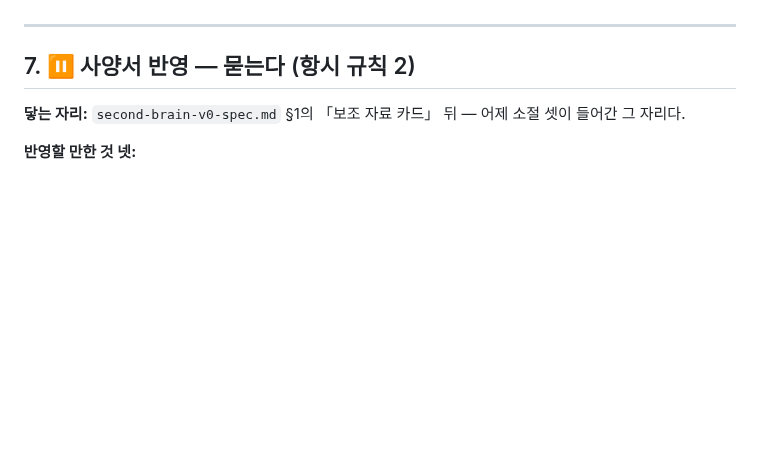
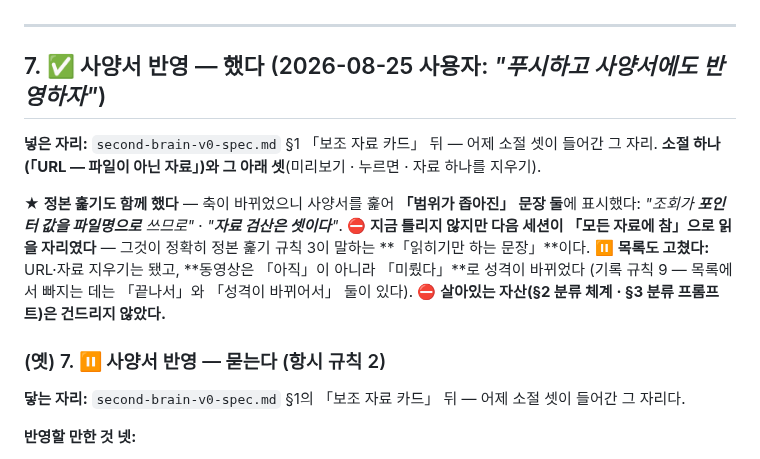
Before and after one commit to eswi/SecondBrain, a Markdown page: docs/worklog/2026-08-25-macbook.md, the part around the change. GitHub-like rendering; blank space fills up the shorter version.

Commit message:
docs(정리): 사양서 반영을 worklog에 기록 · HANDOFF에서 HEAD 해시를 뺐다
worklog §7: 「⏸ 묻는다」 → 「✅ 했다」. 무엇을 넣었는지와 정본 훑기 결과(범위 좁힘 둘)를 적었다.
옛 절은 지우지 않고 「(옛) 7」로 남겼다.

HANDOFF §1: HEAD 해시를 뺐다 — 커밋마다 낡는다.
★ 정본 훑기 규칙 7을 거꾸로 쓴 자리다: 문서에 박힌 「지금 무엇이 있나」는 낡을 자리다.
⛔ 실제로 한 시간 전에 적은 해시가 다음 커밋에서 이미 낡았다. 「보고 싶으면 git log를 읽는다」로 바꿨다.
폰에 깔린 것은 맨 위 배너에, 설치 이력은 install-log에 있다(자리를 나누지 않는다).

Co-Authored-By: Claude Opus 5 (1M context) <noreply@anthropic.com>

```diff
--- a/docs/worklog/2026-08-25-macbook.md
+++ b/docs/worklog/2026-08-25-macbook.md
@@ -133,7 +133,20 @@
 
 ---
 
-## 7. ⏸ 사양서 반영 — **묻는다** (항시 규칙 2)
+## 7. ✅ 사양서 반영 — **했다** (2026-08-25 사용자: *"푸시하고 사양서에도 반영하자"*)
+
+**넣은 자리:** `second-brain-v0-spec.md` §1 「보조 자료 카드」 뒤 — 어제 소절 셋이 들어간 그 자리.
+**소절 하나(「URL — 파일이 아닌 자료」)와 그 아래 셋**(미리보기 · 누르면 · 자료 하나를 지우기).
+
+★ **정본 훑기도 함께 했다** — 축이 바뀌었으니 사양서를 훑어 **「범위가 좁아진」 문장 둘**에 표시했다:
+*"조회가 **포인터 값을 파일명으로** 쓰므로"* · *"**자료 검산은 셋이다**"*.
+⛔ **지금 틀리지 않지만 다음 세션이 「모든 자료에 참」으로 읽을 자리였다** — 그것이 정확히
+정본 훑기 규칙 3이 말하는 **「읽히기만 하는 문장」**이다.
+⏸ **목록도 고쳤다:** URL·자료 지우기는 됐고, **동영상은 「아직」이 아니라 「미뤘다」**로 성격이 바뀌었다
+(기록 규칙 9 — 목록에서 빠지는 데는 「끝나서」와 「성격이 바뀌어서」 둘이 있다).
+⛔ **살아있는 자산(§2 분류 체계 · §3 분류 프롬프트)은 건드리지 않았다.**
+
+### (옛) 7. ⏸ 사양서 반영 — 묻는다 (항시 규칙 2)
 
 **닿는 자리:** `second-brain-v0-spec.md` §1의 「보조 자료 카드」 뒤 — 어제 소절 셋이 들어간 그 자리다.
 
```
Also changed, not shown: HANDOFF.md (+2 -1 lines).
